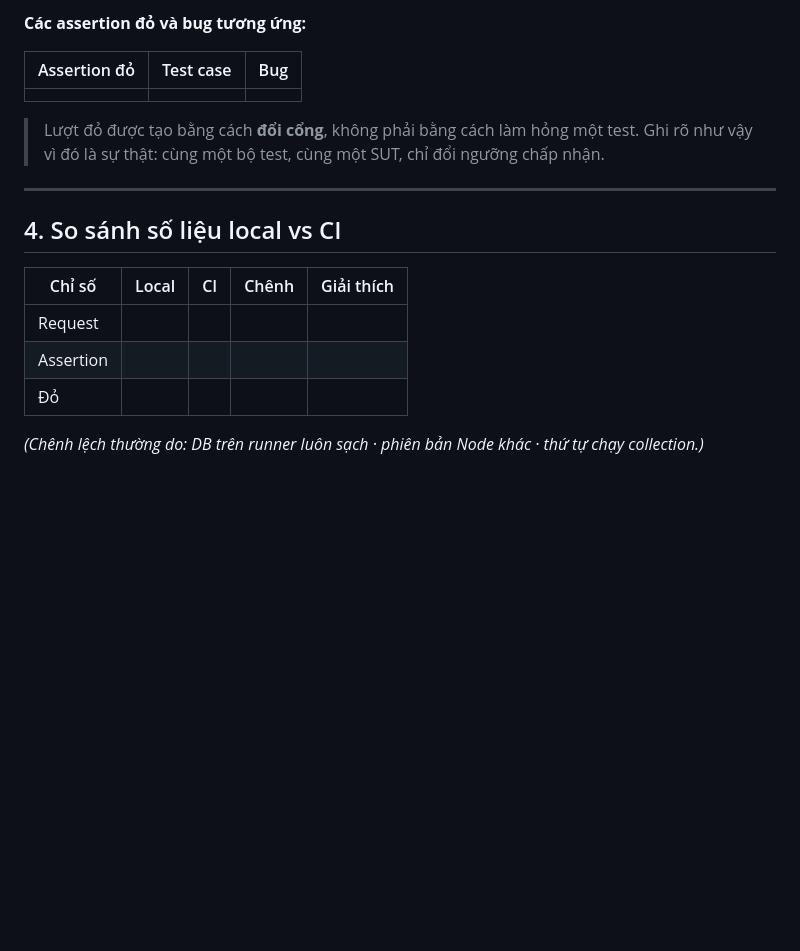
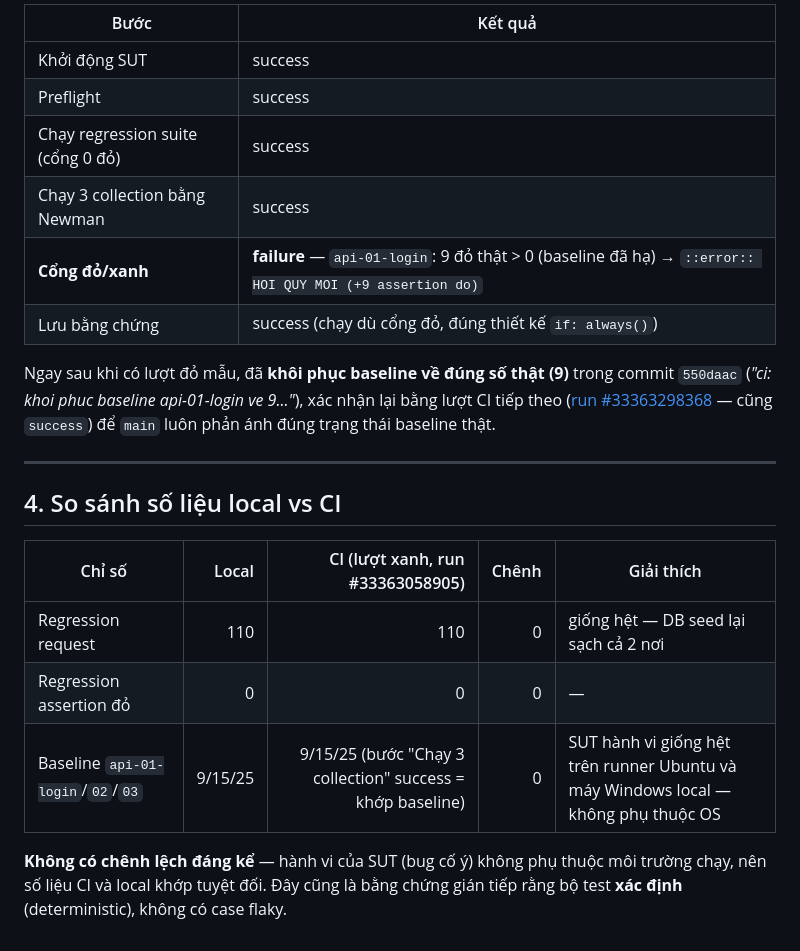
Before and after one commit to DuyPham111/HW06, a Markdown page: ci/ci-report.md, the part around one of its changes. Rendered like a GitHub page; blank space fills up the shorter version.

```diff
--- a/ci/ci-report.md
+++ b/ci/ci-report.md
@@ -84,21 +88,28 @@ assertion cho nó xanh. Nếu nới thì nó không còn chốt được hành v
 
-**Các assertion đỏ và bug tương ứng:**
+| Bước | Kết quả |
+|---|---|
+| Khởi động SUT | success |
+| Preflight | success |
+| Chạy regression suite (cổng 0 đỏ) | success |
+| Chạy 3 collection bằng Newman | success |
+| **Cổng đỏ/xanh** | **failure** — `api-01-login`: 9 đỏ thật > 0 (baseline đã hạ) → `::error:: HOI QUY MOI (+9 assertion do)` |
+| Lưu bằng chứng | success (chạy dù cổng đỏ, đúng thiết kế `if: always()`) |
 
-| Assertion đỏ | Test case | Bug |
-|---|---|---|
-| | | |
-
-> Lượt đỏ được tạo bằng cách **đổi cổng**, không phải bằng cách làm hỏng một test. Ghi rõ như vậy vì
-> đó là sự thật: cùng một bộ test, cùng một SUT, chỉ đổi ngưỡng chấp nhận.
+Ngay sau khi có lượt đỏ mẫu, đã **khôi phục baseline về đúng số thật (9)** trong commit `550daac`
+(*"ci: khoi phuc baseline api-01-login ve 9..."*), xác nhận lại bằng lượt CI tiếp theo
+([run #33363298368](https://github.com/DuyPham111/HW06/actions/runs/33363298368) — cũng `success`)
+để `main` luôn phản ánh đúng trạng thái baseline thật.
 
 ---
 
 ## 4. So sánh số liệu local vs CI
 
-| Chỉ số | Local | CI | Chênh | Giải thích |
+| Chỉ số | Local | CI (lượt xanh, run #33363058905) | Chênh | Giải thích |
 |---|--:|--:|--:|---|
-| Request | | | | |
-| Assertion | | | | |
-| Đỏ | | | | |
+| Regression request | 110 | 110 | 0 | giống hệt — DB seed lại sạch cả 2 nơi |
+| Regression assertion đỏ | 0 | 0 | 0 | — |
+| Baseline `api-01-login`/`02`/`03` | 9/15/25 | 9/15/25 (bước "Chạy 3 collection" success = khớp baseline) | 0 | SUT hành vi giống hệt trên runner Ubuntu và máy Windows local — không phụ thuộc OS |
 
-_(Chênh lệch thường do: DB trên runner luôn sạch · phiên bản Node khác · thứ tự chạy collection.)_
+**Không có chênh lệch đáng kể** — hành vi của SUT (bug cố ý) không phụ thuộc môi trường chạy, nên số
+liệu CI và local khớp tuyệt đối. Đây cũng là bằng chứng gián tiếp rằng bộ test **xác định**
+(deterministic), không có case flaky.
```
Also changed, not shown: other parts of ci/ci-report.md (+23 -19 lines).
